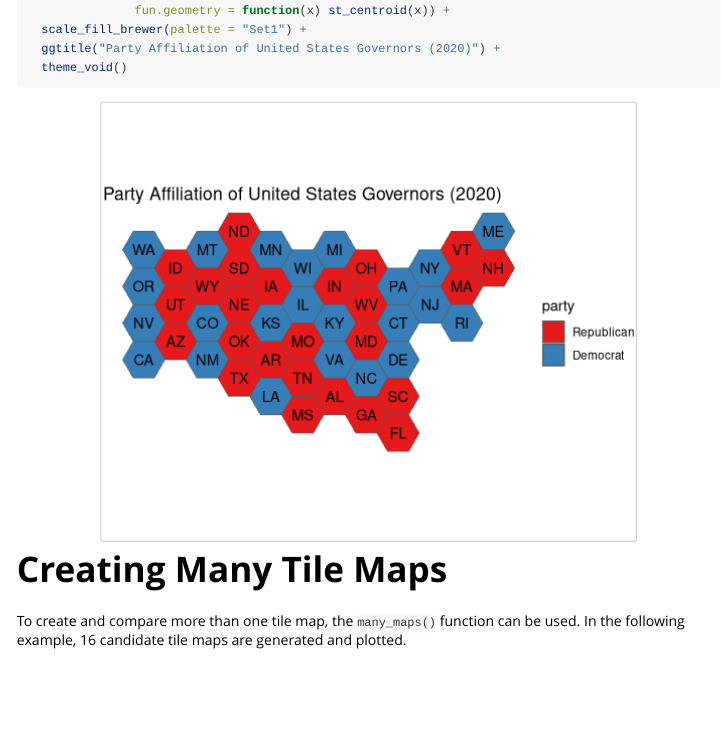
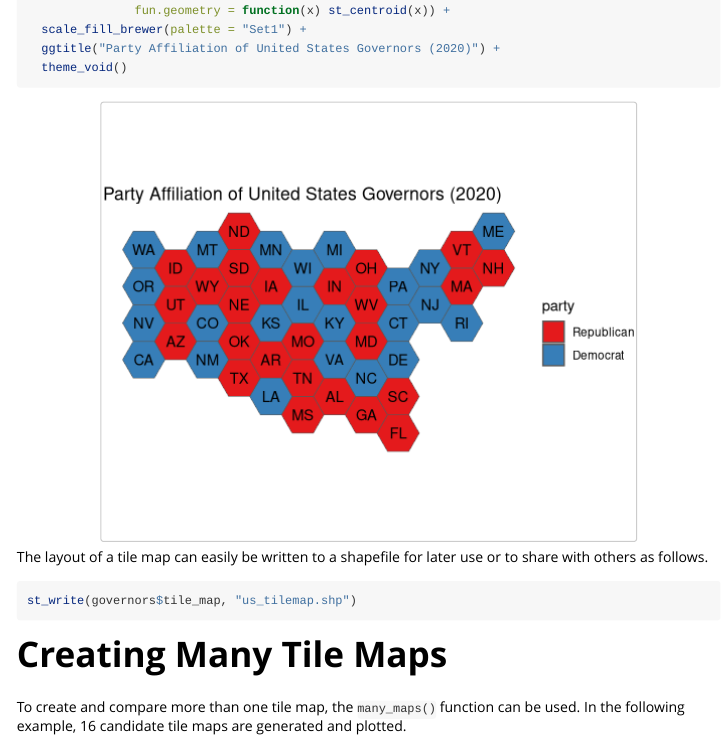
Before and after one commit to kaerosen/tilemaps, an R Markdown document (vignettes/tilemaps.Rmd): the page in a window 1100 px wide, from 1440 px down. Rendered offline with R 4.5, knitr and Pandoc, with nearby package versions; code that draws random numbers runs with fixed seeds of ours; some code elsewhere in the file could not run offline.

Commit message:
add example of saving tile map layout

````diff
--- a/vignettes/tilemaps.Rmd
+++ b/vignettes/tilemaps.Rmd
@@ -52,6 +52,12 @@ ggplot(governors) +
   scale_fill_brewer(palette = "Set1") +
   ggtitle("Party Affiliation of United States Governors (2020)") +
   theme_void()
+```
+
+The layout of a tile map can easily be written to a shapefile for later use or to share with others as follows.
+
+```{r eval=FALSE}
+st_write(governors$tile_map, "us_tilemap.shp")
 ```
 
 # Creating Many Tile Maps
````
